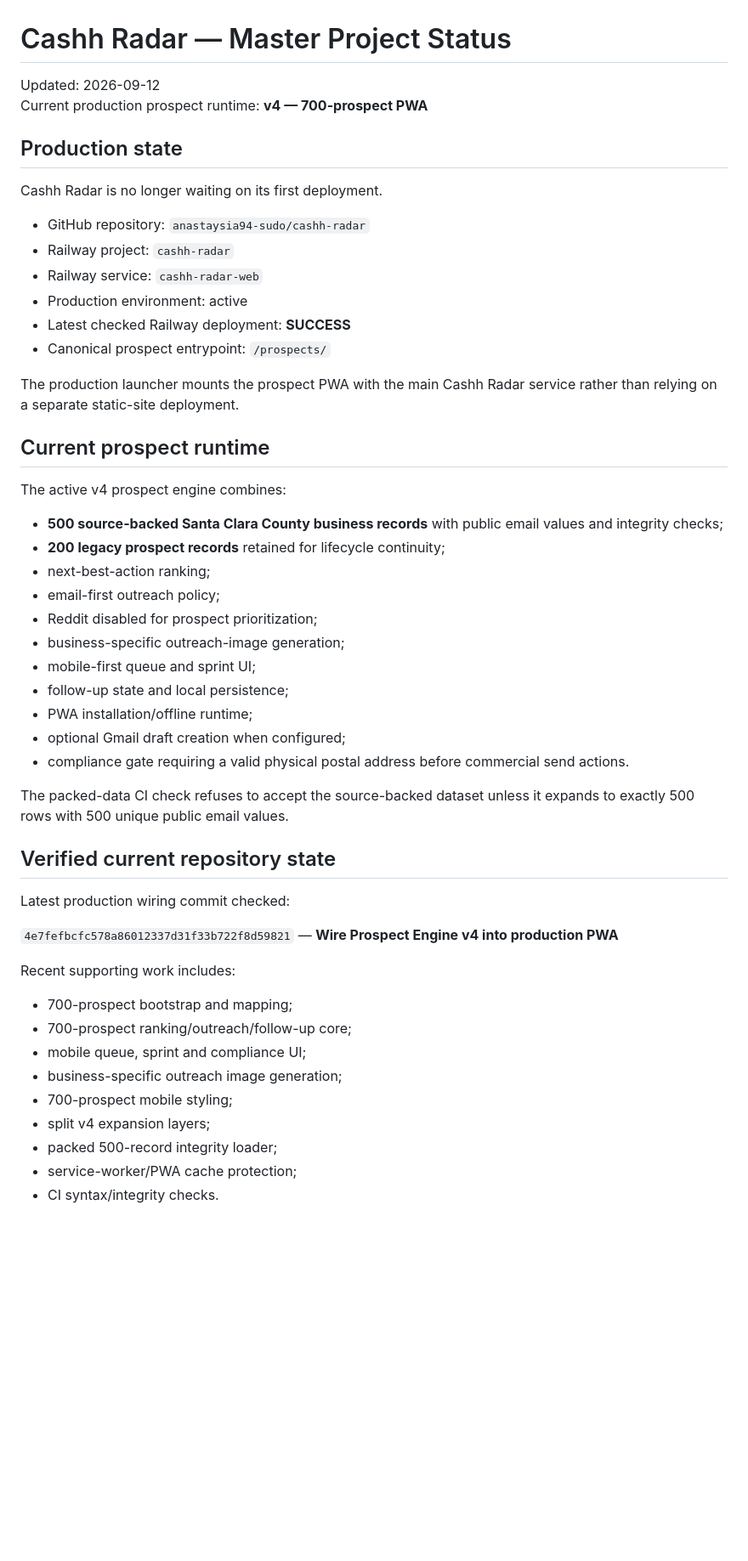
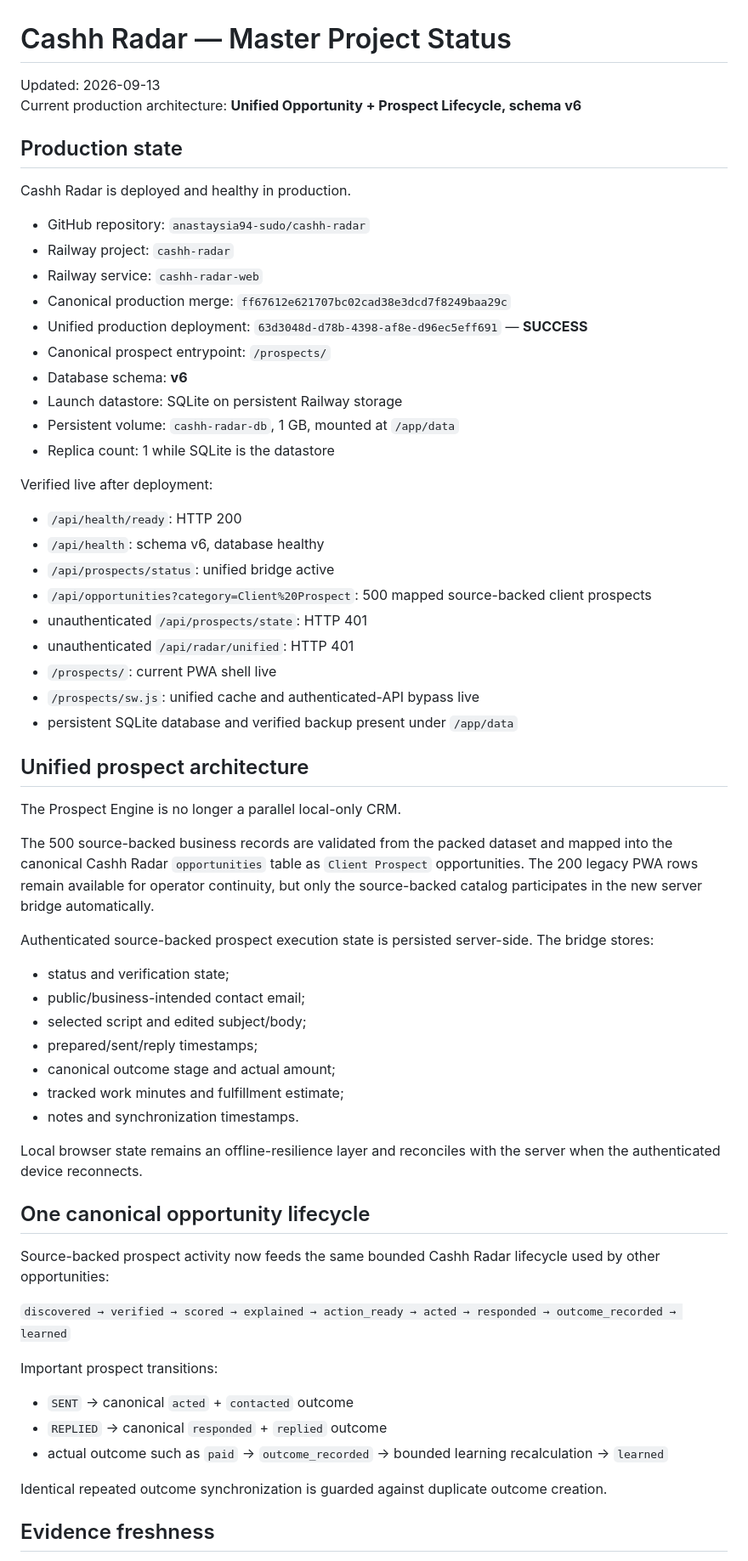
Before and after one commit to anastaysia94-sudo/cashh-radar, a Markdown page: MASTER_STATUS.md, the part around one of its changes. Shown at 85% size. Rendered like a GitHub page; blank space fills up the shorter version.

Commit message:
Refresh master status for unified production lifecycle

```diff
--- a/MASTER_STATUS.md
+++ b/MASTER_STATUS.md
@@ -1,53 +1,66 @@
 # Cashh Radar — Master Project Status
 
-Updated: 2026-09-12
-Current production prospect runtime: **v4 — 700-prospect PWA**
+Updated: 2026-09-13
+Current production architecture: **Unified Opportunity + Prospect Lifecycle, schema v6**
 
 ## Production state
 
-Cashh Radar is no longer waiting on its first deployment.
+Cashh Radar is deployed and healthy in production.
 
 - GitHub repository: `anastaysia94-sudo/cashh-radar`
 - Railway project: `cashh-radar`
 - Railway service: `cashh-radar-web`
-- Production environment: active
-- Latest checked Railway deployment: **SUCCESS**
+- Canonical production merge: `ff67612e621707bc02cad38e3dcd7f8249baa29c`
+- Unified production deployment: `63d3048d-d78b-4398-af8e-d96ec5eff691` — **SUCCESS**
 - Canonical prospect entrypoint: `/prospects/`
+- Database schema: **v6**
+- Launch datastore: SQLite on persistent Railway storage
+- Persistent volume: `cashh-radar-db`, 1 GB, mounted at `/app/data`
+- Replica count: 1 while SQLite is the datastore
 
-The production launcher mounts the prospect PWA with the main Cashh Radar service rather than relying on a separate static-site deployment.
+Verified live after deployment:
 
-## Current prospect runtime
+- `/api/health/ready`: HTTP 200
+- `/api/health`: schema v6, database healthy
+- `/api/prospects/status`: unified bridge active
+- `/api/opportunities?category=Client%20Prospect`: 500 mapped source-backed client prospects
+- unauthenticated `/api/prospects/state`: HTTP 401
+- unauthenticated `/api/radar/unified`: HTTP 401
+- `/prospects/`: current PWA shell live
+- `/prospects/sw.js`: unified cache and authenticated-API bypass live
+- persistent SQLite database and verified backup present under `/app/data`
 
-The active v4 prospect engine combines:
+## Unified prospect architecture
 
-- **500 source-backed Santa Clara County business records** with public email values and integrity checks;
-- **200 legacy prospect records** retained for lifecycle continuity;
-- next-best-action ranking;
-- email-first outreach policy;
-- Reddit disabled for prospect prioritization;
-- business-specific outreach-image generation;
-- mobile-first queue and sprint UI;
-- follow-up state and local persistence;
-- PWA installation/offline runtime;
-- optional Gmail draft creation when configured;
-- compliance gate requiring a valid physical postal address before commercial send actions.
+The Prospect Engine is no longer a parallel local-only CRM.
 
-The packed-data CI check refuses to accept the source-backed dataset unless it expands to exactly 500 rows with 500 unique public email values.
+The 500 source-backed business records are validated from the packed dataset and mapped into the canonical Cashh Radar `opportunities` table as `Client Prospect` opportunities. The 200 legacy PWA rows remain available for operator continuity, but only the source-backed catalog participates in the new server bridge automatically.
 
-## Verified current repository state
+Authenticated source-backed prospect execution state is persisted server-side. The bridge stores:
 
-Latest production wiring commit checked:
+- status and verification state;
+- public/business-intended contact email;
+- selected script and edited subject/body;
+- prepared/sent/reply timestamps;
+- canonical outcome stage and actual amount;
+- tracked work minutes and fulfillment estimate;
+- notes and synchronization timestamps.
 
-`4e7fefbcfc578a86012337d31f33b722f8d59821` — **Wire Prospect Engine v4 into production PWA**
+Local browser state remains an offline-resilience layer and reconciles with the server when the authenticated device reconnects.
 
-Recent supporting work includes:
+## One canonical opportunity lifecycle
 
-- 700-prospect bootstrap and mapping;
-- 700-prospect ranking/outreach/follow-up core;
-- mobile queue, sprint and compliance UI;
-- business-specific outreach image generation;
-- 700-prospect mobile styling;
-- split v4 expansion layers;
-- packed 500-record integrity loader;
-- service-worker/PWA cache protection;
-- CI syntax/integrity checks.
+Source-backed prospect activity now feeds the same bounded Cashh Radar lifecycle used by other opportunities:
+
+`discovered → verified → scored → explained → action_ready → acted → responded → outcome_recorded → learned`
+
+Important prospect transitions:
+
+- `SENT` → canonical `acted` + `contacted` outcome
+- `REPLIED` → canonical `responded` + `replied` outcome
+- actual outcome such as `paid` → `outcome_recorded` → bounded learning recalculation → `learned`
+
+Identical repeated outcome synchronization is guarded against duplicate outcome creation.
+
+## Evidence freshness
+
```
Also changed, not shown: other parts of MASTER_STATUS.md (+93 -45 lines).
